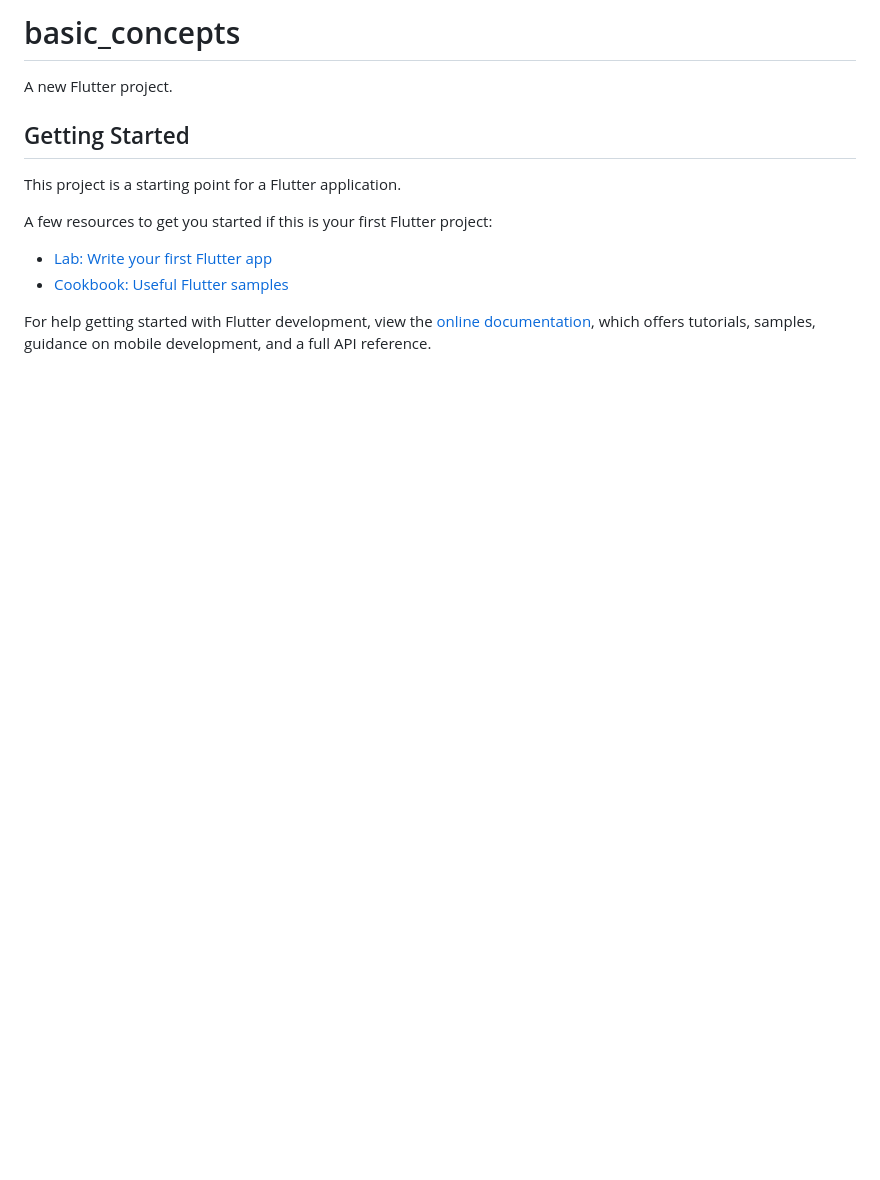
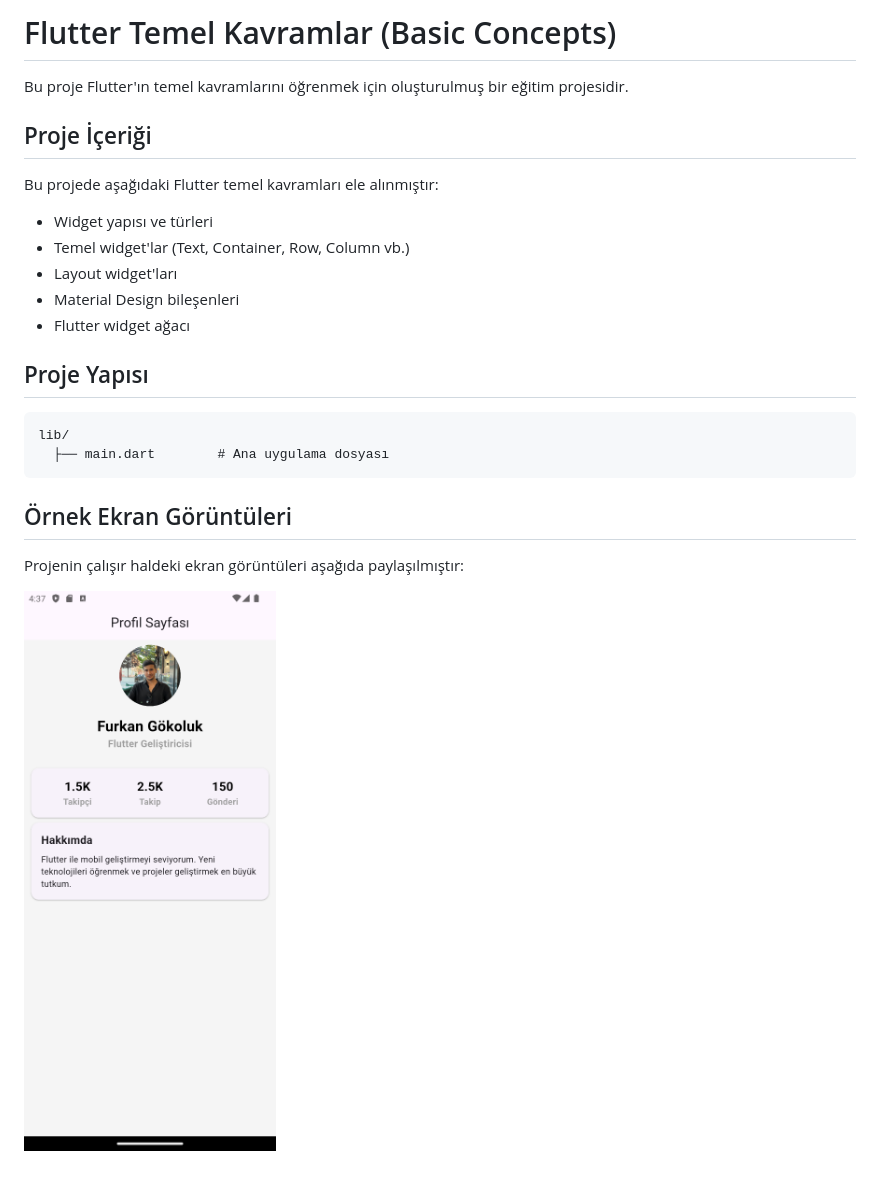
Before and after one commit to furkangokoluk/learning-flutter, a Markdown page: basic_concepts/README.md, the part around the change. GitHub-like rendering; pictures changed too: ss/Screenshot_1761755848.png (added); blank space fills up the shorter version.

````diff
--- a/basic_concepts/README.md
+++ b/basic_concepts/README.md
@@ -1,16 +1,26 @@
-# basic_concepts
+# Flutter Temel Kavramlar (Basic Concepts)
 
-A new Flutter project.
+Bu proje Flutter'ın temel kavramlarını öğrenmek için oluşturulmuş bir eğitim projesidir.
 
-## Getting Started
+## Proje İçeriği
 
-This project is a starting point for a Flutter application.
+Bu projede aşağıdaki Flutter temel kavramları ele alınmıştır:
 
-A few resources to get you started if this is your first Flutter project:
+- Widget yapısı ve türleri
+- Temel widget'lar (Text, Container, Row, Column vb.)
+- Layout widget'ları
+- Material Design bileşenleri
+- Flutter widget ağacı
 
-- [Lab: Write your first Flutter app](https://docs.flutter.dev/get-started/codelab)
-- [Cookbook: Useful Flutter samples](https://docs.flutter.dev/cookbook)
+## Proje Yapısı
 
-For help getting started with Flutter development, view the
-[online documentation](https://docs.flutter.dev/), which offers tutorials,
-samples, guidance on mobile development, and a full API reference.
+```
+lib/
+  ├── main.dart        # Ana uygulama dosyası
+```
+
+## Örnek Ekran Görüntüleri
+
+Projenin çalışır haldeki ekran görüntüleri aşağıda paylaşılmıştır:
+
+![Ekran Görüntüsü 1](../ss/Screenshot_1761755848.png)
````
Also changed, not shown: statefull_stateless_other_widget/README.md (+45 -10 lines), ss/Screenshot_1761821731.png (added), ss/Screenshot_1761821775.png (added), ss/Screenshot_1761829401.png (added), ss/Screenshot_1761849429.png (added), 1 other file.
